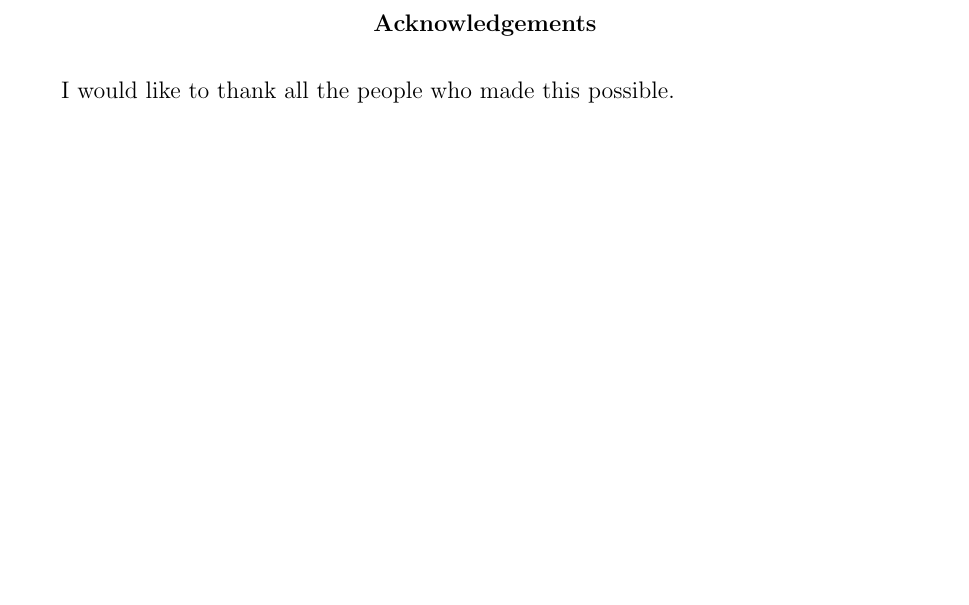
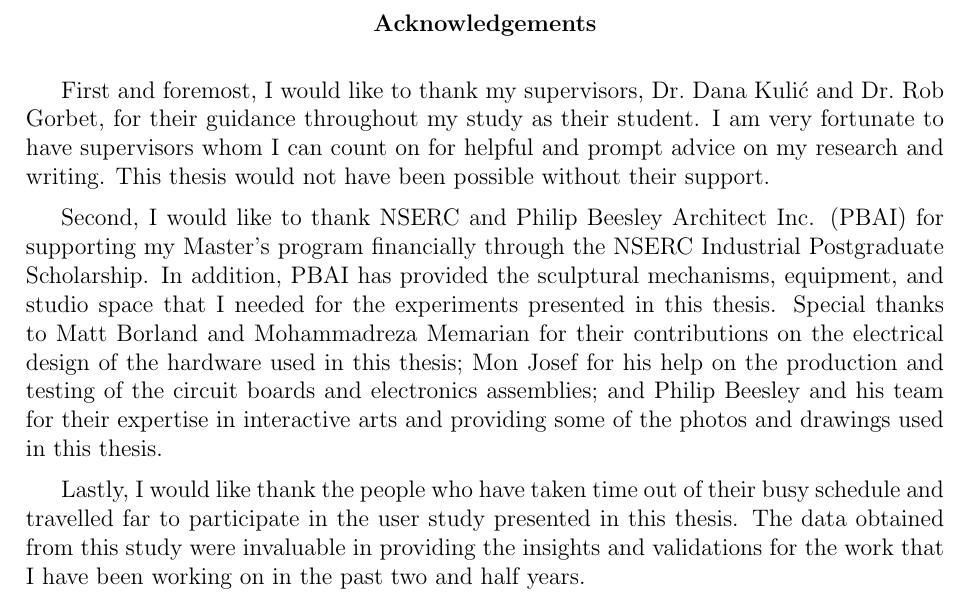
Before and after one commit to MattChanTK/masters_thesis, a LaTeX thesis (thesis.tex, which reads tex/frontpgs.tex): part of page 5 of 115, cut so that both start at the same text, the shorter picture padded with empty space. Compiled offline with pdfLaTeX.

Commit message:
added acknowledgement

```diff
--- a/tex/frontpgs.tex
+++ b/tex/frontpgs.tex
@@ -93,7 +93,17 @@ An experimental test bed was built to validate the behaviours of the CBLA system
 
 \begin{center}\textbf{Acknowledgements}\end{center}
 
-I would like to thank all the people who made this possible.
+
+First and foremost, I would like to thank my supervisors, Dr.~Dana Kuli\'{c} and Dr.~Rob Gorbet, for their guidance throughout my study as their student. I am very fortunate to have supervisors whom I can count on for helpful and prompt advice on my research and writing. This thesis would not have been possible without their support.
+
+Second, I would like to thank NSERC and Philip Beesley Architect Inc. (PBAI) for supporting my Master's program financially through the NSERC Industrial Postgraduate Scholarship. In addition, PBAI has provided the sculptural mechanisms, equipment, and studio space that I needed for the experiments presented in this thesis. Special thanks to Matt Borland and Mohammadreza Memarian for their contributions on the electrical design of the hardware used in this thesis; Mon Josef for his help on the production and testing of the circuit boards and electronics assemblies; and Philip Beesley and his team for their expertise in interactive arts and providing some of the photos and drawings used in this thesis.
+
+Lastly, I would like thank the people who have taken time out of their busy schedule and travelled far to participate in the user study presented in this thesis. The data obtained from this study were invaluable in providing the insights and validations for the work that I have been working on in the past two and half years.
+
+
+
+
+
 \cleardoublepage
 %\newpage
 
```
